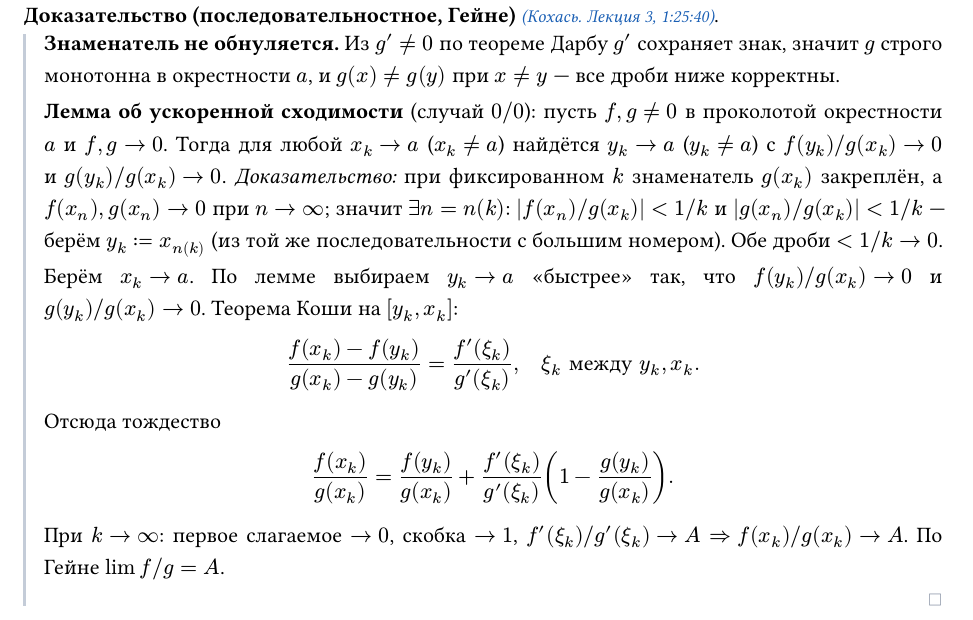
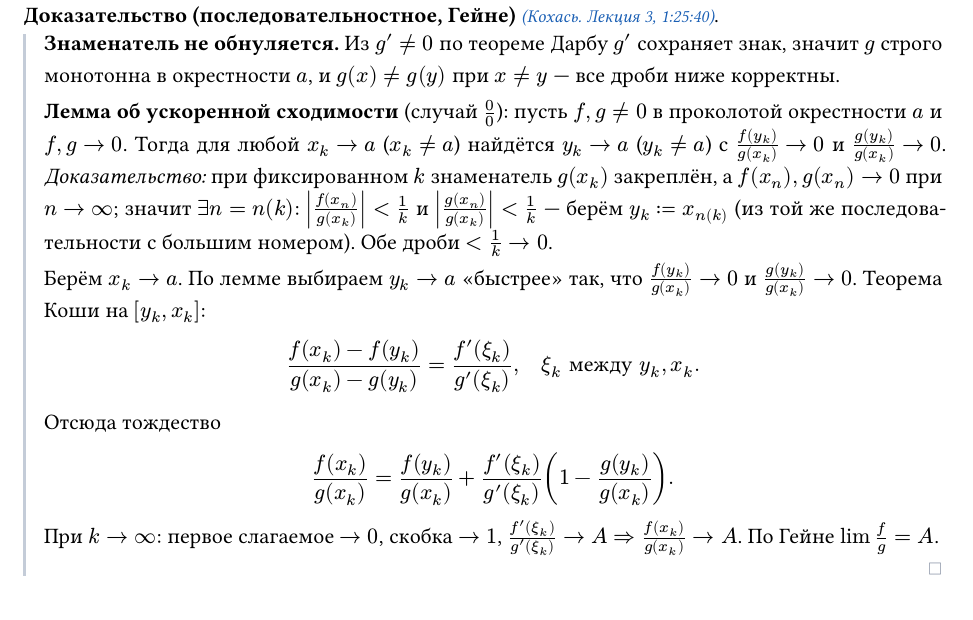
Before and after one commit to AntonIXO/matan2, a Typst document (main.typ, which reads chapters/01-block.typ): part of page 15 of 44, cut so that both start at the same text. Compiled offline with Typst 0.15.

Commit message:
fix lopital

```diff
--- a/chapters/01-block.typ
+++ b/chapters/01-block.typ
@@ -342,13 +342,13 @@ $ f'(x_0)=f''(x_0)=...=f^((n-1))(x_0)=0, quad f^((n))(x_0)!=0. $
 *Доказательство (последовательностное, Гейне)* #lek(3, time: "1:25:40"). #dok[
   *Знаменатель не обнуляется.* Из $g'!=0$ по теореме Дарбу $g'$ сохраняет знак, значит $g$ строго монотонна в окрестности $a$, и $g(x)!=g(y)$ при $x!=y$ — все дроби ниже корректны.
 
-  *Лемма об ускоренной сходимости* (случай $0\/0$): пусть $f,g!=0$ в проколотой окрестности $a$ и $f,g->0$. Тогда для любой $x_k->a$ ($x_k!=a$) найдётся $y_k->a$ ($y_k!=a$) с $f(y_k)\/g(x_k)->0$ и $g(y_k)\/g(x_k)->0$. _Доказательство:_ при фиксированном $k$ знаменатель $g(x_k)$ закреплён, а $f(x_n),g(x_n)->0$ при $n->oo$; значит $exists n=n(k)$: $abs(f(x_n)\/g(x_k))<1\/k$ и $abs(g(x_n)\/g(x_k))<1\/k$ — берём $y_k:=x_(n(k))$ (из той же последовательности с большим номером). Обе дроби $<1\/k->0$.
+  *Лемма об ускоренной сходимости* (случай $0/0$): пусть $f,g!=0$ в проколотой окрестности $a$ и $f,g->0$. Тогда для любой $x_k->a$ ($x_k!=a$) найдётся $y_k->a$ ($y_k!=a$) с $f(y_k)/g(x_k)->0$ и $g(y_k)/g(x_k)->0$. _Доказательство:_ при фиксированном $k$ знаменатель $g(x_k)$ закреплён, а $f(x_n),g(x_n)->0$ при $n->oo$; значит $exists n=n(k)$: $abs(f(x_n)/g(x_k))<1/k$ и $abs(g(x_n)/g(x_k))<1/k$ — берём $y_k:=x_(n(k))$ (из той же последовательности с большим номером). Обе дроби $<1/k->0$.
 
-  Берём $x_k->a$. По лемме выбираем $y_k->a$ «быстрее» так, что $f(y_k)\/g(x_k)->0$ и $g(y_k)\/g(x_k)->0$. Теорема Коши на $[y_k,x_k]$:
+  Берём $x_k->a$. По лемме выбираем $y_k->a$ «быстрее» так, что $f(y_k)/g(x_k)->0$ и $g(y_k)/g(x_k)->0$. Теорема Коши на $[y_k,x_k]$:
   $ (f(x_k)-f(y_k))/(g(x_k)-g(y_k))=(f'(xi_k))/(g'(xi_k)), quad xi_k "между" y_k, x_k. $
   Отсюда тождество
   $ (f(x_k))/(g(x_k)) = (f(y_k))/(g(x_k)) + (f'(xi_k))/(g'(xi_k)) (1 - (g(y_k))/(g(x_k))). $
-  При $k->oo$: первое слагаемое $->0$, скобка $->1$, $f'(xi_k)\/g'(xi_k)->A$ $=> f(x_k)\/g(x_k)->A$. По Гейне $lim f\/g=A$.
+  При $k->oo$: первое слагаемое $->0$, скобка $->1$, $(f'(xi_k))/(g'(xi_k))->A$ $=> f(x_k)/g(x_k)->A$. По Гейне $lim f/g=A$.
 ]
 
 === Пример неаналитической функции <th-b1-13>
```
